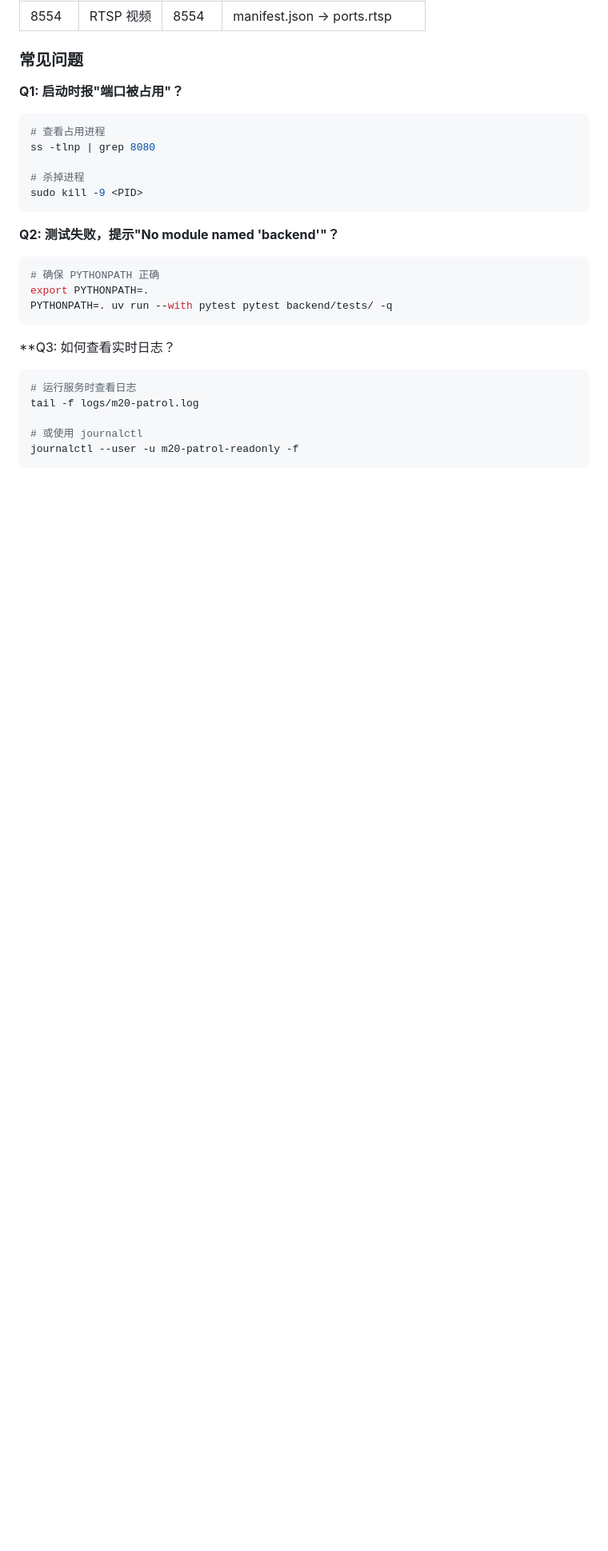
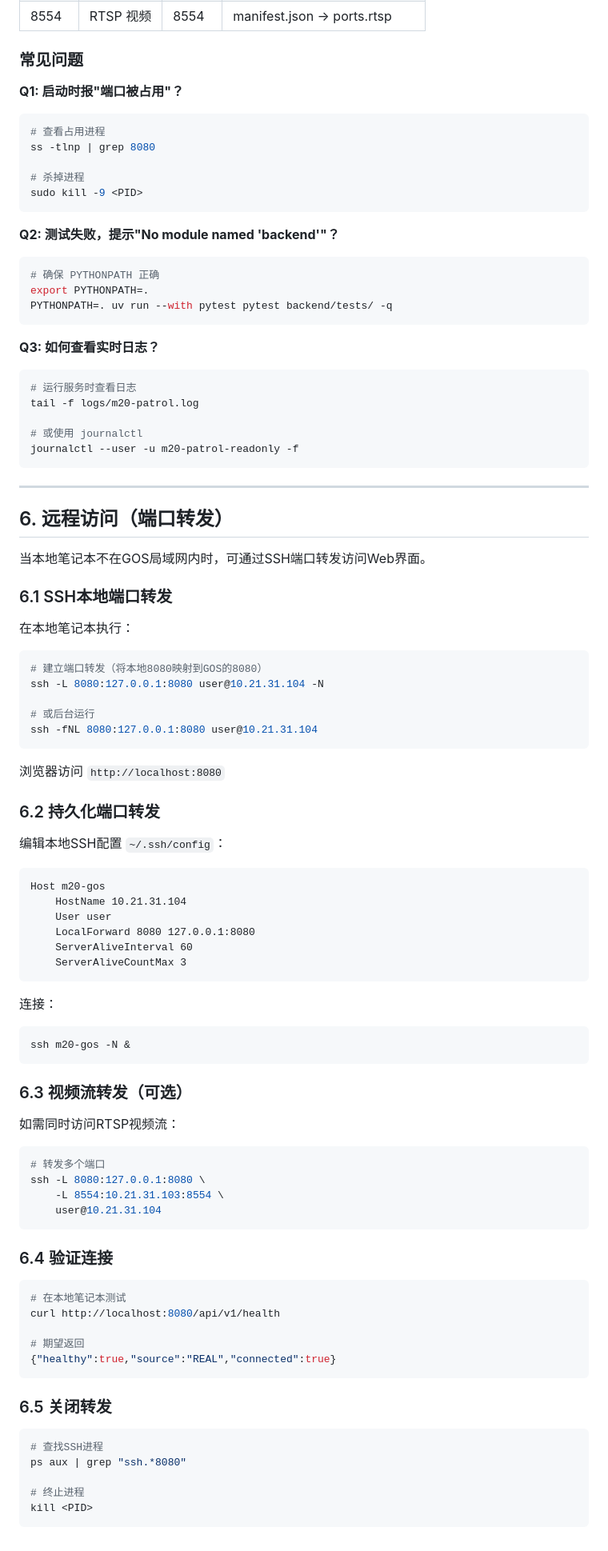
Before and after one commit to CosmicVortex/m20-patrol-robot, a Markdown page: docs/项目文档/04-部署与运维指南.md, the part around the change. Shown at 80% size. GitHub-like rendering; blank space fills up the shorter version.

Commit message:
docs: 添加远程访问端口转发说明
- 新增第6章：远程访问（端口转发）
- 包含SSH本地端口转发命令
- 持久化配置（~/.ssh/config）
- 视频流端口转发
- 连接验证和关闭方法

````diff
--- a/docs/项目文档/04-部署与运维指南.md
+++ b/docs/项目文档/04-部署与运维指南.md
@@ -357,7 +357,7 @@ export PYTHONPATH=.
 PYTHONPATH=. uv run --with pytest pytest backend/tests/ -q
 ```
 
-**Q3: 如何查看实时日志？
+**Q3: 如何查看实时日志？**
 
 ```bash
 # 运行服务时查看日志
@@ -366,3 +366,72 @@ tail -f logs/m20-patrol.log
 # 或使用 journalctl
 journalctl --user -u m20-patrol-readonly -f
 ```
+
+---
+
+## 6. 远程访问（端口转发）
+
+当本地笔记本不在GOS局域网内时，可通过SSH端口转发访问Web界面。
+
+### 6.1 SSH本地端口转发
+
+在本地笔记本执行：
+
+```bash
+# 建立端口转发（将本地8080映射到GOS的8080）
+ssh -L 8080:127.0.0.1:8080 user@10.21.31.104 -N
+
+# 或后台运行
+ssh -fNL 8080:127.0.0.1:8080 user@10.21.31.104
+```
+
+浏览器访问 `http://localhost:8080`
+
+### 6.2 持久化端口转发
+
+编辑本地SSH配置 `~/.ssh/config`：
+
+```
+Host m20-gos
+    HostName 10.21.31.104
+    User user
+    LocalForward 8080 127.0.0.1:8080
+    ServerAliveInterval 60
+    ServerAliveCountMax 3
+```
+
+连接：
+```bash
+ssh m20-gos -N &
+```
+
+### 6.3 视频流转发（可选）
+
+如需同时访问RTSP视频流：
+
+```bash
+# 转发多个端口
+ssh -L 8080:127.0.0.1:8080 \
+    -L 8554:10.21.31.103:8554 \
+    user@10.21.31.104
+```
+
+### 6.4 验证连接
+
+```bash
+# 在本地笔记本测试
+curl http://localhost:8080/api/v1/health
+
+# 期望返回
+{"healthy":true,"source":"REAL","connected":true}
+```
+
+### 6.5 关闭转发
+
+```bash
+# 查找SSH进程
+ps aux | grep "ssh.*8080"
+
+# 终止进程
+kill <PID>
+```
````
